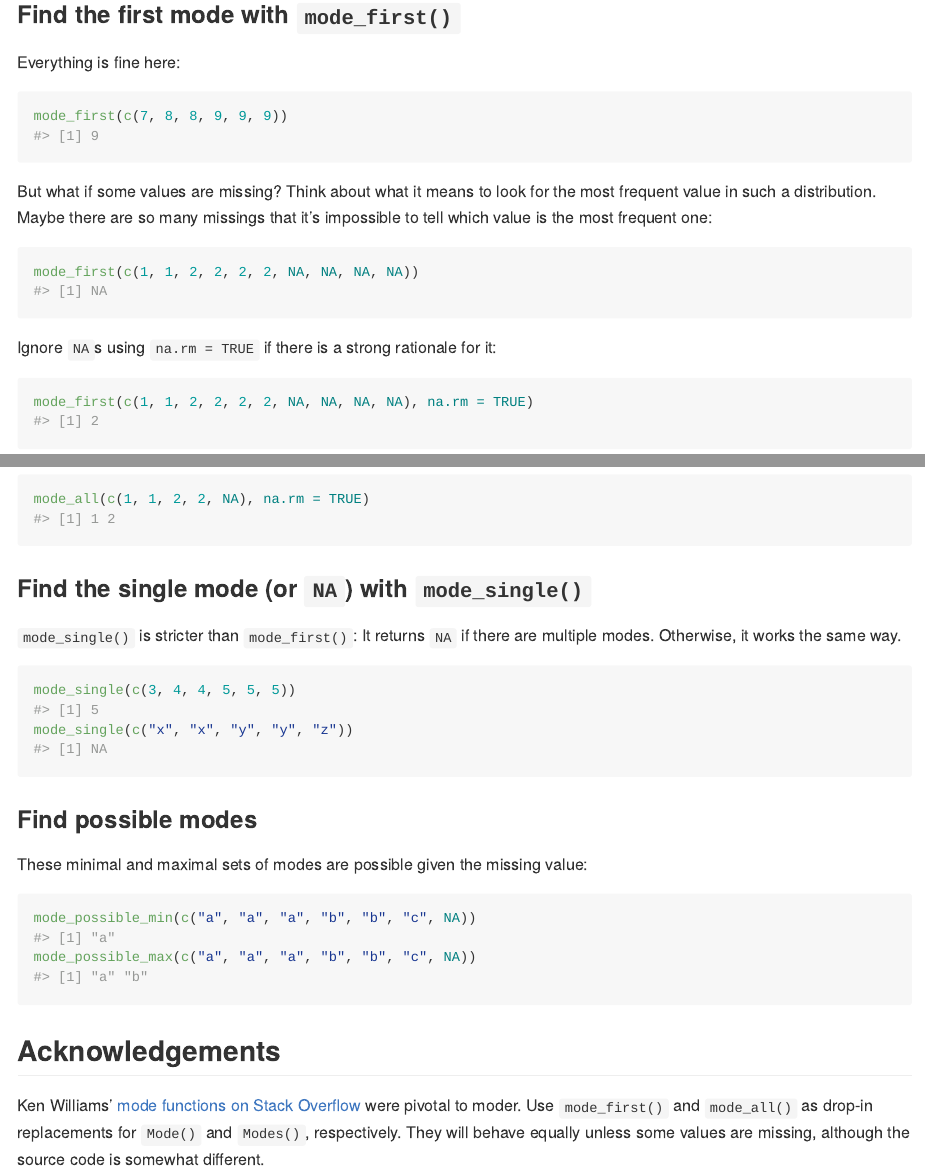
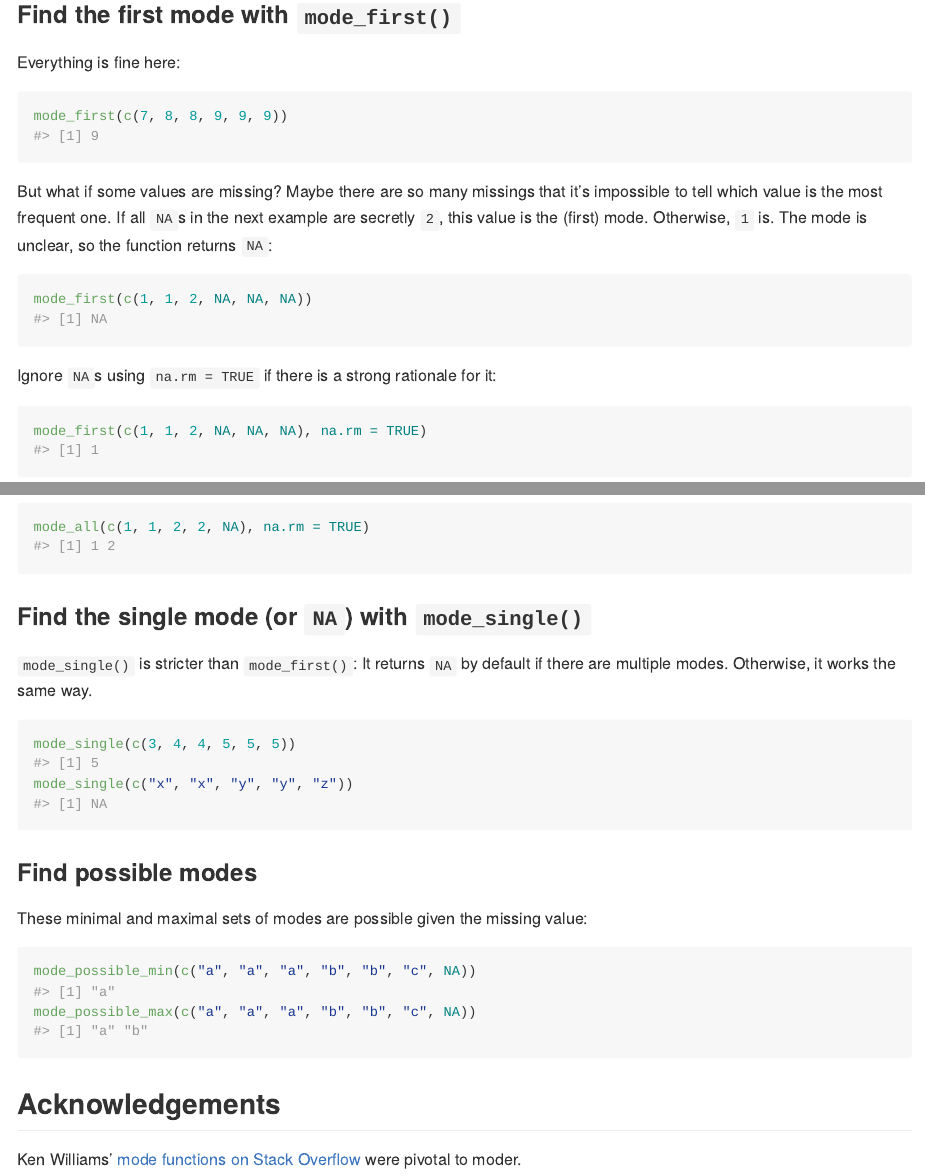
Before and after one commit to lhdjung/moder, an R Markdown document (README.Rmd): the page in a window 1100 px wide, from 580 px down, and a second part further down, joined at a grey line. The pictures show the output file README.md that the author committed with the source, drawn offline in the style of GitHub; badge pictures from the web are left out.

Commit message:
update readme
* The Suggests field lists a few packages, so the "no dependencies" claim should more specifically refer to the functions' source code.

* Rework the second example.

* Specify that `mode_single()` returns `NA` by default (not invariably).

* Remove instructions from the acknowledgements; they didn't really belong there.

````diff
--- a/README.Rmd
+++ b/README.Rmd
@@ -47,16 +47,16 @@ Everything is fine here:
 mode_first(c(7, 8, 8, 9, 9, 9))
 ```
 
-But what if some values are missing? Think about what it means to look for the most frequent value in such a distribution. Maybe there are so many missings that it's impossible to tell which value is the most frequent one:
+But what if some values are missing? Maybe there are so many missings that it's impossible to tell which value is the most frequent one. If all `NA`s in the next example are secretly `2`, this value is the (first) mode. Otherwise, `1` is. The mode is unclear, so the function returns `NA`:
 
 ```{r}
-mode_first(c(1, 1, 2, 2, 2, 2, NA, NA, NA, NA))
+mode_first(c(1, 1, 2, NA, NA, NA))
 ```
 
 Ignore `NA`s using `na.rm = TRUE` if there is a strong rationale for it:
 
 ```{r}
-mode_first(c(1, 1, 2, 2, 2, 2, NA, NA, NA, NA), na.rm = TRUE)
+mode_first(c(1, 1, 2, NA, NA, NA), na.rm = TRUE)
 ```
 
 This distribution is different:
@@ -91,7 +91,7 @@ mode_all(c(1, 1, 2, 2, NA), na.rm = TRUE)
 
 ### Find the single mode (or `NA`) with `mode_single()`
 
-`mode_single()` is stricter than `mode_first()`: It returns `NA` if there are multiple modes. Otherwise, it works the same way.
+`mode_single()` is stricter than `mode_first()`: It returns `NA` by default if there are multiple modes. Otherwise, it works the same way.
 
 ```{r}
 mode_single(c(3, 4, 4, 5, 5, 5))
@@ -109,4 +109,4 @@ mode_possible_max(c("a", "a", "a", "b", "b", "c", NA))
 
 ## Acknowledgements
 
-Ken Williams' [mode functions on Stack Overflow](https://stackoverflow.com/questions/2547402/how-to-find-the-statistical-mode/8189441#8189441) were pivotal to moder. Use `mode_first()` and `mode_all()` as drop-in replacements for `Mode()` and `Modes()`, respectively. They will behave equally unless some values are missing, although the source code is somewhat different.
+Ken Williams' [mode functions on Stack Overflow](https://stackoverflow.com/questions/2547402/how-to-find-the-statistical-mode/8189441#8189441) were pivotal to moder.
````
Also changed, not shown: README.md, README.Rmd (2 more changed lines).
